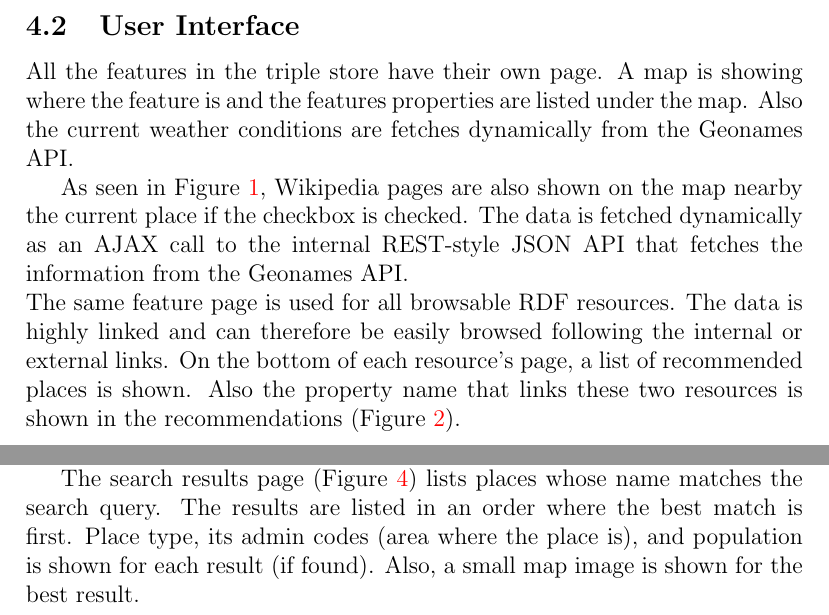
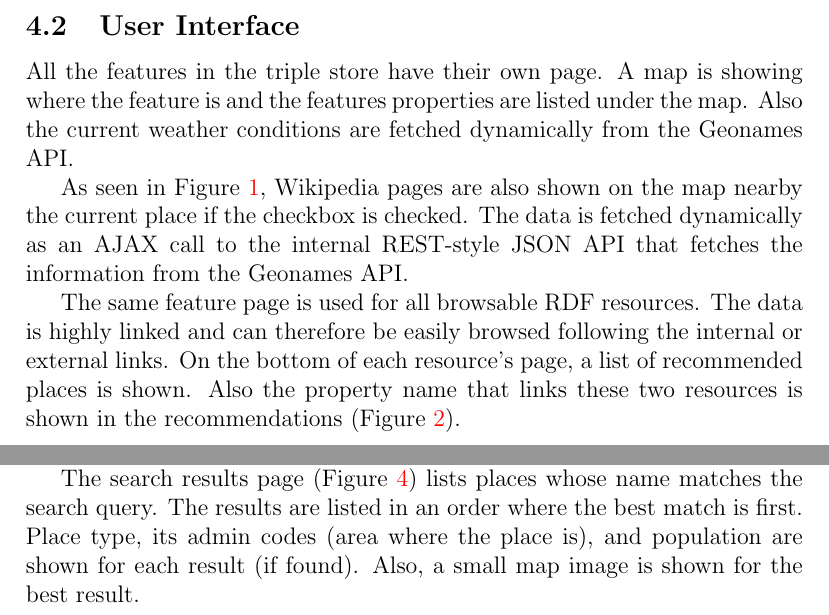
Before and after one commit to kpuputti/webtech, a LaTeX document (doc/final/flying-fist.tex): two parts of pages 3 and 4 of 6, joined at a grey line, cut so that both start at the same text. Compiled offline with pdfLaTeX.

Commit message:
Fixed typos.

```diff
--- a/doc/final/flying-fist.tex
+++ b/doc/final/flying-fist.tex
@@ -146,7 +146,7 @@ python fist.py run
 
 All the features in the triple store have their own page. A map is
 showing where the feature is and the features properties are listed
-under the map. Also the current weather conditions are fetches
+under the map. Also the current weather conditions are fetched
 dynamically from the Geonames API.
 
 As seen in Figure \ref{feature}, Wikipedia pages are also shown on the
@@ -160,12 +160,12 @@ API that fetches the information from the Geonames API.
   \label{feature}
 \end{figure}
 
-\noindent The same feature page is used for all browsable RDF
-resources. The data is highly linked and can therefore be easily
-browsed following the internal or external links. On the bottom of
-each resource's page, a list of recommended places is shown. Also the
-property name that links these two resources is shown in the
-recommendations (Figure \ref{recommendations}).
+The same feature page is used for all browsable RDF resources. The
+data is highly linked and can therefore be easily browsed following
+the internal or external links. On the bottom of each resource's page,
+a list of recommended places is shown. Also the property name that
+links these two resources is shown in the recommendations (Figure
+\ref{recommendations}).
 
 \begin{figure}[h]
   \includegraphics[width=\linewidth]{img/recommendations.png}
@@ -188,8 +188,8 @@ place names.
 The search results page (Figure \ref{search}) lists places whose name
 matches the search query. The results are listed in an order where the
 best match is first. Place type, its admin codes (area where the place
-is), and population is shown for each result (if found). Also, a small
-map image is shown for the best result.
+is), and population are shown for each result (if found). Also, a
+small map image is shown for the best result.
 
 \begin{figure}[h]
   \includegraphics[width=\linewidth]{img/search.png}
```
Also changed, not shown: doc/final/flying-fist.tex (2 more changed lines).
